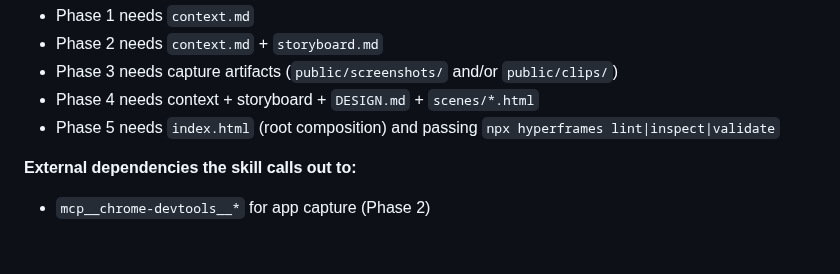
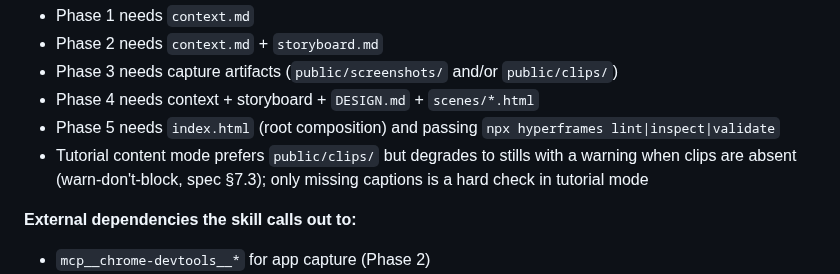
Before and after one commit to nebrass/hve-spielberg, a Markdown page: CLAUDE.md, the part around the change. GitHub-like rendering; blank space fills up the shorter version.

```diff
--- a/CLAUDE.md
+++ b/CLAUDE.md
@@ -33,6 +33,7 @@ SKILL.md (orchestrator)
 - Phase 3 needs capture artifacts (`public/screenshots/` and/or `public/clips/`)
 - Phase 4 needs context + storyboard + `DESIGN.md` + `scenes/*.html`
 - Phase 5 needs `index.html` (root composition) and passing `npx hyperframes lint|inspect|validate`
+- Tutorial content mode prefers `public/clips/` but degrades to stills with a warning when clips are absent (warn-don't-block, spec §7.3); only missing captions is a hard check in tutorial mode
 
 **External dependencies the skill calls out to:**
 - `mcp__chrome-devtools__*` for app capture (Phase 2)
```
Also changed, not shown: .github/copilot-instructions.md (+1 -0 lines), SKILL.md (+4 -0 lines).
